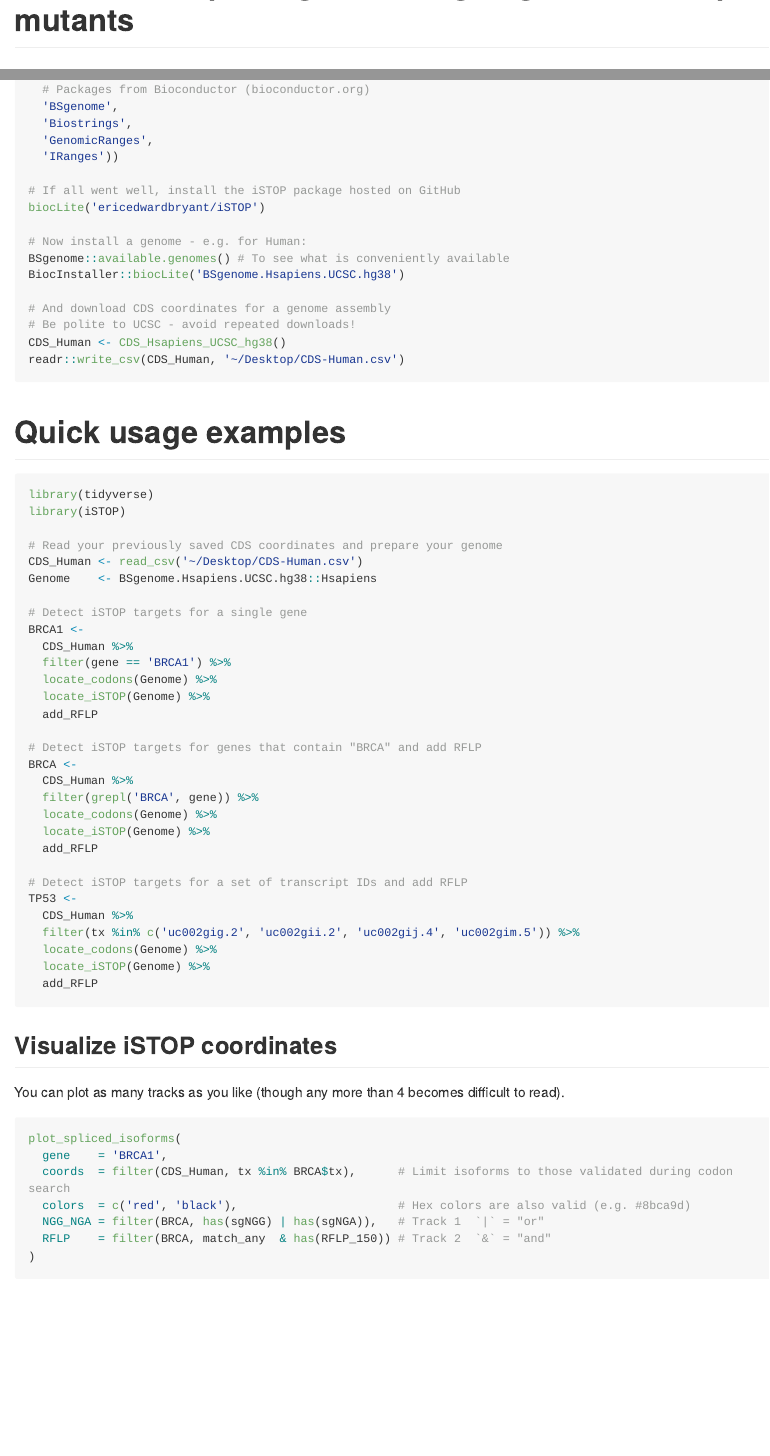
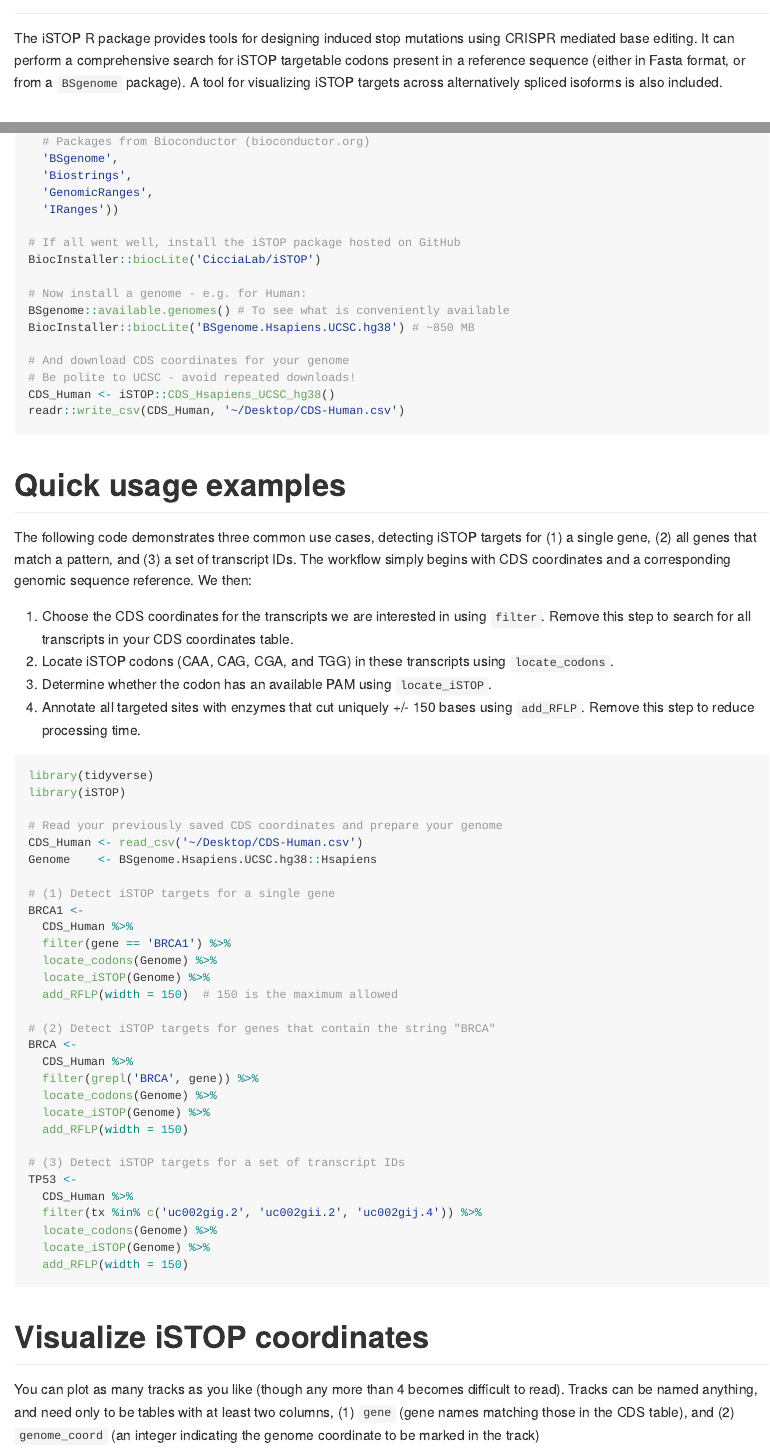
Before and after one commit to CicciaLab/iSTOP, an R Markdown document (README.Rmd): the page in a window 1100 px wide, from 80 px down, and a second part further down, joined at a grey line. The pictures show the output file README.md that the author committed with the source, drawn offline in the style of GitHub; long lines of code are wrapped.

Commit message:
Update README

````diff
--- a/README.Rmd
+++ b/README.Rmd
@@ -2,13 +2,17 @@
 output:
   md_document:
     variant: markdown_github
+  word_document:
+    toc: no
 ---
 
 ```{r include = F}
 knitr::opts_chunk$set(eval = F)
 ```
 
-# iSTOP - an R package for designing induced stop mutants
+# iSTOP
+
+The iSTOP R package provides tools for designing induced stop mutations using CRISPR mediated base editing. It can perform a comprehensive search for iSTOP targetable codons present in a reference sequence (either in Fasta format, or from a `BSgenome` package). A tool for visualizing iSTOP targets across alternatively spliced isoforms is also included.
 
 # Installation
 
@@ -35,19 +39,28 @@ biocLite(c(
   'IRanges'))
 
 # If all went well, install the iSTOP package hosted on GitHub
-biocLite('ericedwardbryant/iSTOP')
+BiocInstaller::biocLite('CicciaLab/iSTOP')
 
 # Now install a genome - e.g. for Human:
 BSgenome::available.genomes() # To see what is conveniently available
-BiocInstaller::biocLite('BSgenome.Hsapiens.UCSC.hg38')
+BiocInstaller::biocLite('BSgenome.Hsapiens.UCSC.hg38') # ~850 MB
 
-# And download CDS coordinates for a genome assembly
+# And download CDS coordinates for your genome
 # Be polite to UCSC - avoid repeated downloads!
-CDS_Human <- CDS_Hsapiens_UCSC_hg38()
+CDS_Human <- iSTOP::CDS_Hsapiens_UCSC_hg38()
 readr::write_csv(CDS_Human, '~/Desktop/CDS-Human.csv')
 ```
 
+
+
 # Quick usage examples
+
+The following code demonstrates three common use cases, detecting iSTOP targets for (1) a single gene, (2) all genes that match a pattern, and (3)  a set of transcript IDs. The workflow simply begins with CDS coordinates and a corresponding genomic sequence reference. We then:
+
+1. Choose the CDS coordinates for the transcripts we are interested in using `filter`. Remove this step to search for all transcripts in your CDS coordinates table.
+2. Locate iSTOP codons (CAA, CAG, CGA, and TGG) in these transcripts using `locate_codons`.
+3. Determine whether the codon has an available PAM using `locate_iSTOP`.
+4. Annotate all targeted sites with enzymes that cut uniquely +/- 150 bases using `add_RFLP`. Remove this step to reduce processing time.
 
 ```{r}
 library(tidyverse)
@@ -57,39 +70,35 @@ library(iSTOP)
 CDS_Human <- read_csv('~/Desktop/CDS-Human.csv')
 Genome    <- BSgenome.Hsapiens.UCSC.hg38::Hsapiens
 
-# Detect iSTOP targets for a single gene
+# (1) Detect iSTOP targets for a single gene
 BRCA1 <-
   CDS_Human %>%
   filter(gene == 'BRCA1') %>%
   locate_codons(Genome) %>%
   locate_iSTOP(Genome) %>%
-  add_RFLP
+  add_RFLP(width = 150)  # 150 is the maximum allowed
 
-# Detect iSTOP targets for genes that contain "BRCA" and add RFLP
+# (2) Detect iSTOP targets for genes that contain the string "BRCA"
 BRCA <-
   CDS_Human %>%
   filter(grepl('BRCA', gene)) %>%
   locate_codons(Genome) %>%
   locate_iSTOP(Genome) %>%
-  add_RFLP
+  add_RFLP(width = 150)
 
-# Detect iSTOP targets for a set of transcript IDs and add RFLP
+# (3) Detect iSTOP targets for a set of transcript IDs
 TP53 <-
   CDS_Human %>%
-  filter(tx %in% c('uc002gig.2', 'uc002gii.2', 'uc002gij.4', 'uc002gim.5')) %>%
+  filter(tx %in% c('uc002gig.2', 'uc002gii.2', 'uc002gij.4')) %>%
   locate_codons(Genome) %>%
   locate_iSTOP(Genome) %>%
-  add_RFLP
+  add_RFLP(width = 150)
 ```
 
-## Visualize iSTOP coordinates
+# Visualize iSTOP coordinates
 
-You can plot as many tracks as you like (though any more than 4 becomes difficult to read).
+You can plot as many tracks as you like (though any more than 4 becomes difficult to read). Tracks can be named anything, and need only to be tables with at least two columns, (1) `gene` (gene names matching those in the CDS table), and (2) `genome_coord` (an integer indicating the genome coordinate to be marked in the track)
 
 ```{r}
 plot_spliced_isoforms(
   gene    = 'BRCA1',
-  coords  = filter(CDS_Human, tx %in% BRCA$tx),      # Limit isoforms to those validated during codon search
-  colors  = c('red', 'black'),                       # Hex colors are also valid (e.g. #8bca9d)
-  NGG_NGA = filter(BRCA, has(sgNGG) | has(sgNGA)),   # Track 1  `|` = "or"
-  RFLP    = filter(BRCA, match_any  & has(RFLP_150)) # Track 2  `&` = "and"
````
Also changed, not shown: README.md, README.Rmd (28 more changed lines).
